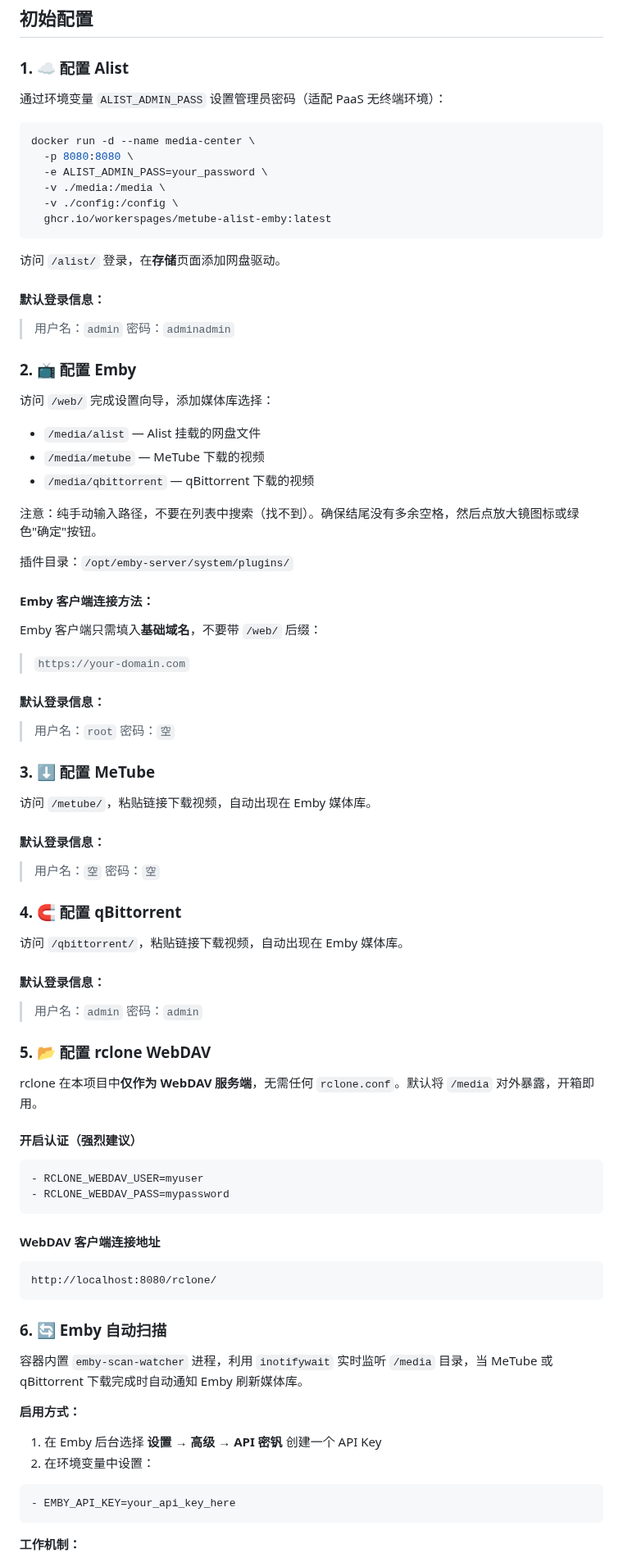
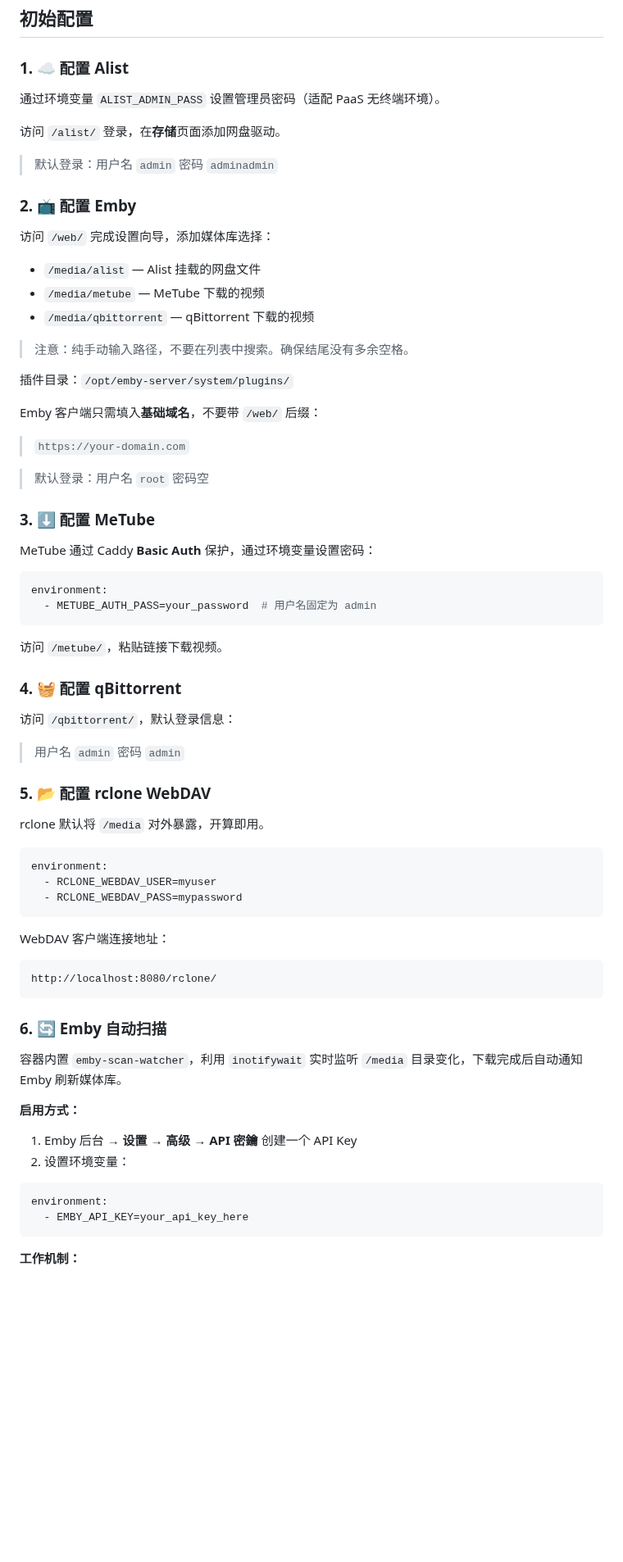
Before and after one commit to workerspages/metube-alist-emby, a Markdown page: README.md, the part around one of its changes. Shown at 82% size. Drawn GitHub-style; blank space fills up the shorter version.

Commit message:
docs: update README with auth, emby-scan-watcher, qbt config changes

````diff
--- a/README.md
+++ b/README.md
@@ -133,21 +132,11 @@ RUN mkdir -p /data/media /data/config \
 
 ### 1. ☁️ 配置 Alist
 
-通过环境变量 `ALIST_ADMIN_PASS` 设置管理员密码（适配 PaaS 无终端环境）：
-
-```bash
-docker run -d --name media-center \
-  -p 8080:8080 \
-  -e ALIST_ADMIN_PASS=your_password \
-  -v ./media:/media \
-  -v ./config:/config \
-  ghcr.io/workerspages/metube-alist-emby:latest
-```
+通过环境变量 `ALIST_ADMIN_PASS` 设置管理员密码（适配 PaaS 无终端环境）。
 
 访问 `/alist/` 登录，在**存储**页面添加网盘驱动。
 
-#### 默认登录信息：
-> 用户名：`admin` 密码：`adminadmin`
+> 默认登录：用户名 `admin` 密码 `adminadmin`
 
 ### 2. 📺 配置 Emby
 
@@ -156,58 +145,57 @@ docker run -d --name media-center \
 - `/media/metube` — MeTube 下载的视频
 - `/media/qbittorrent` — qBittorrent 下载的视频
 
-注意：纯手动输入路径，不要在列表中搜索（找不到）。确保结尾没有多余空格，然后点放大镜图标或绿色"确定"按钮。
+> 注意：纯手动输入路径，不要在列表中搜索。确保结尾没有多余空格。
 
 插件目录：`/opt/emby-server/system/plugins/`
 
-#### Emby 客户端连接方法：
 Emby 客户端只需填入**基础域名**，不要带 `/web/` 后缀：
 > `https://your-domain.com`
 
-#### 默认登录信息：
-> 用户名：`root` 密码：`空`
+> 默认登录：用户名 `root` 密码空
 
 ### 3. ⬇️ 配置 MeTube
 
-访问 `/metube/`，粘贴链接下载视频，自动出现在 Emby 媒体库。
+MeTube 通过 Caddy **Basic Auth** 保护，通过环境变量设置密码：
 
-#### 默认登录信息：
-> 用户名：`空` 密码：`空`
+```yaml
+environment:
+  - METUBE_AUTH_PASS=your_password  # 用户名固定为 admin
+```
 
-### 4. 🧲 配置 qBittorrent
+访问 `/metube/`，粘贴链接下载视频。
 
-访问 `/qbittorrent/`，粘贴链接下载视频，自动出现在 Emby 媒体库。
+### 4. 🧺 配置 qBittorrent
 
-#### 默认登录信息：
-> 用户名：`admin` 密码：`admin`
+访问 `/qbittorrent/`，默认登录信息：
+> 用户名 `admin` 密码 `admin`
 
 ### 5. 📂 配置 rclone WebDAV
 
-rclone 在本项目中**仅作为 WebDAV 服务端**，无需任何 `rclone.conf`。默认将 `/media` 对外暴露，开箱即用。
-
-#### 开启认证（强烈建议）
+rclone 默认将 `/media` 对外暴露，开算即用。
 
 ```yaml
-- RCLONE_WEBDAV_USER=myuser
-- RCLONE_WEBDAV_PASS=mypassword
+environment:
+  - RCLONE_WEBDAV_USER=myuser
+  - RCLONE_WEBDAV_PASS=mypassword
 ```
 
-#### WebDAV 客户端连接地址
-
+WebDAV 客户端连接地址：
 ```
 http://localhost:8080/rclone/
 ```
 
 ### 6. 🔄 Emby 自动扫描
 
-容器内置 `emby-scan-watcher` 进程，利用 `inotifywait` 实时监听 `/media` 目录，当 MeTube 或 qBittorrent 下载完成时自动通知 Emby 刷新媒体库。
+容器内置 `emby-scan-watcher`，利用 `inotifywait` 实时监听 `/media` 目录变化，下载完成后自动通知 Emby 刷新媒体库。
 
 **启用方式：**
-1. 在 Emby 后台选择 **设置 → 高级 → API 密钒** 创建一个 API Key
-2. 在环境变量中设置：
+1. Emby 后台 → **设置 → 高级 → API 密鑰** 创建一个 API Key
+2. 设置环境变量：
 
 ```yaml
-- EMBY_API_KEY=your_api_key_here
+environment:
+  - EMBY_API_KEY=your_api_key_here
 ```
 
 **工作机制：**
````
Also changed, not shown: other parts of README.md (+45 -29 lines).
